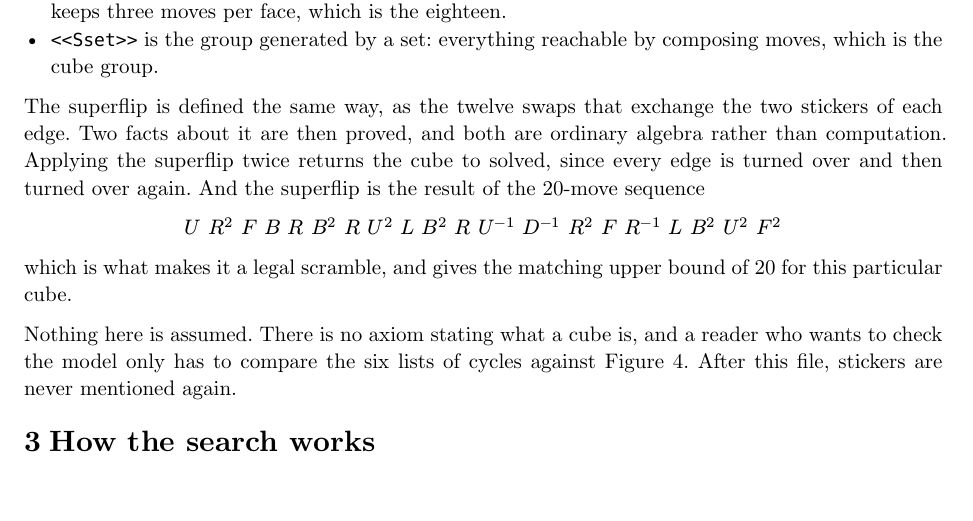
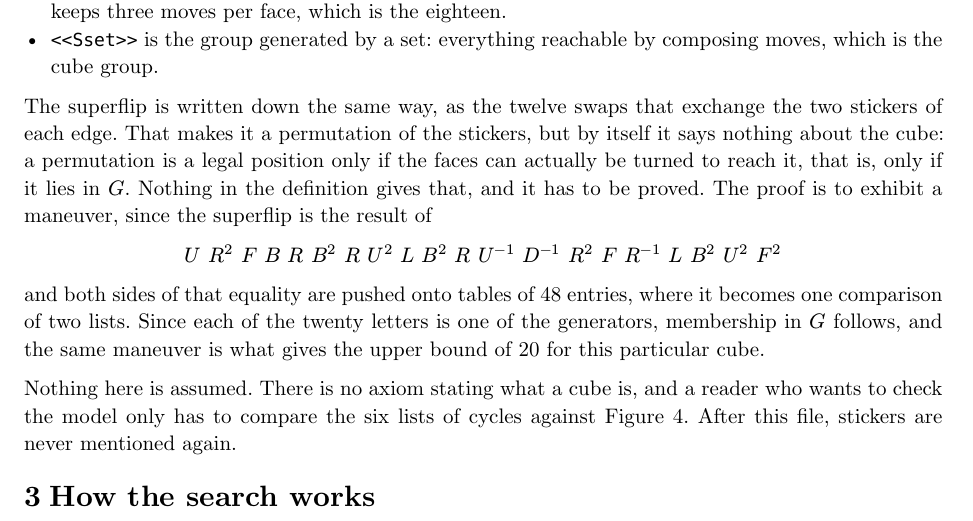
Before and after one commit to thery/DoubleCover, a Typst document (doc/rubik20-note.typ): part of page 5 of 13, cut so that both start at the same text, the shorter picture padded with empty space. The pictures show the PDF file doc/rubik20-note.pdf that the author committed with the source.

Commit message:
Rubik: the note -- being in G is a theorem, not a definition
Writing the superflip down as twelve swaps makes it a permutation of the
stickers and nothing more; that the faces can be turned to reach it is a
separate fact, and the maneuver is its proof.  The note said this in half a
sentence and now says it properly.

The involution lemma is dropped from the note: superflip2 is proved in
Diameter.v but nothing else uses it, so presenting it as one of two facts
the proof rests on was misleading.

Co-Authored-By: Claude Opus 5 (1M context) <noreply@anthropic.com>

```diff
--- a/doc/rubik20-note.typ
+++ b/doc/rubik20-note.typ
@@ -480,11 +480,12 @@ Word by word:
 - `<<Sset>>` is the group generated by a set: everything reachable by
   composing moves, which is the cube group.
 
-The superflip is defined the same way, as the twelve swaps that exchange the
-two stickers of each edge. Two facts about it are then proved, and both are
-ordinary algebra rather than computation. Applying the superflip twice returns
-the cube to solved, since every edge is turned over and then turned over again.
-And the superflip is the result of the 20-move sequence
+The superflip is written down the same way, as the twelve swaps that exchange
+the two stickers of each edge. That makes it a permutation of the stickers, but
+by itself it says nothing about the cube: a permutation is a legal position
+only if the faces can actually be turned to reach it, that is, only if it lies
+in $G$. Nothing in the definition gives that, and it has to be proved. The
+proof is to exhibit a maneuver, since the superflip is the result of
 
 #align(center)[
   $U space R^2 space F space B space R space B^2 space R space U^2 space L
@@ -492,8 +493,10 @@ And the superflip is the result of the 20-move sequence
     R^(-1) space L space B^2 space U^2 space F^2$
 ]
 
-which is what makes it a legal scramble, and gives the matching upper bound of
-20 for this particular cube.
+and both sides of that equality are pushed onto tables of 48 entries, where it
+becomes one comparison of two lists. Since each of the twenty letters is one of
+the generators, membership in $G$ follows, and the same maneuver is what gives
+the upper bound of 20 for this particular cube.
 
 Nothing here is assumed. There is no axiom stating what a cube is, and a reader
 who wants to check the model only has to compare the six lists of cycles
```
Also changed, not shown: doc/rubik20-note.pdf.
